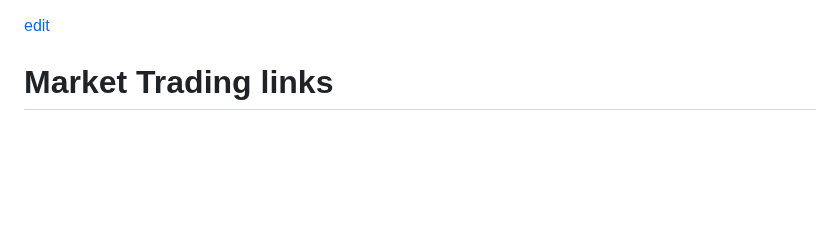
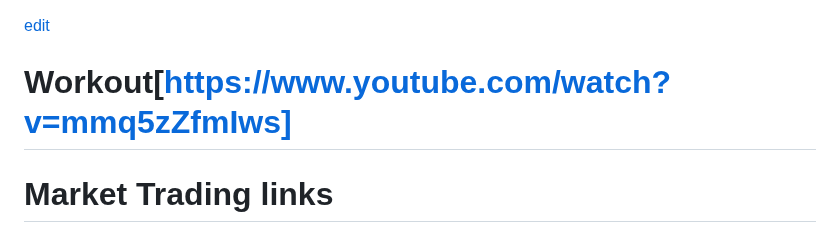
Before and after one commit to christrees/blog, a Markdown page: trade/README.md, the part around the change. GitHub-like rendering; blank space fills up the shorter version.

```diff
--- a/trade/README.md
+++ b/trade/README.md
@@ -1,4 +1,7 @@
 [edit](https://github.com/christrees/blog/edit/master/trade/README.md)
+
+# Workout[https://www.youtube.com/watch?v=mmq5zZfmIws]
+
 # Market Trading links
 
 - [simple support resistance with hedge](https://www.youtube.com/watch?v=5MU_I6F8UsY)
```
